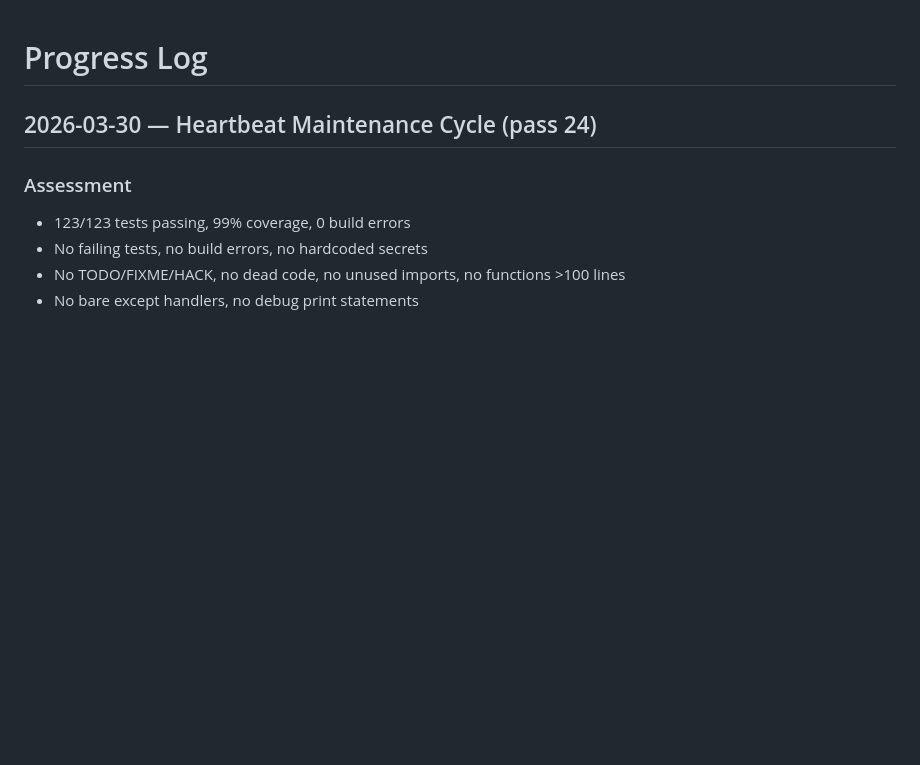
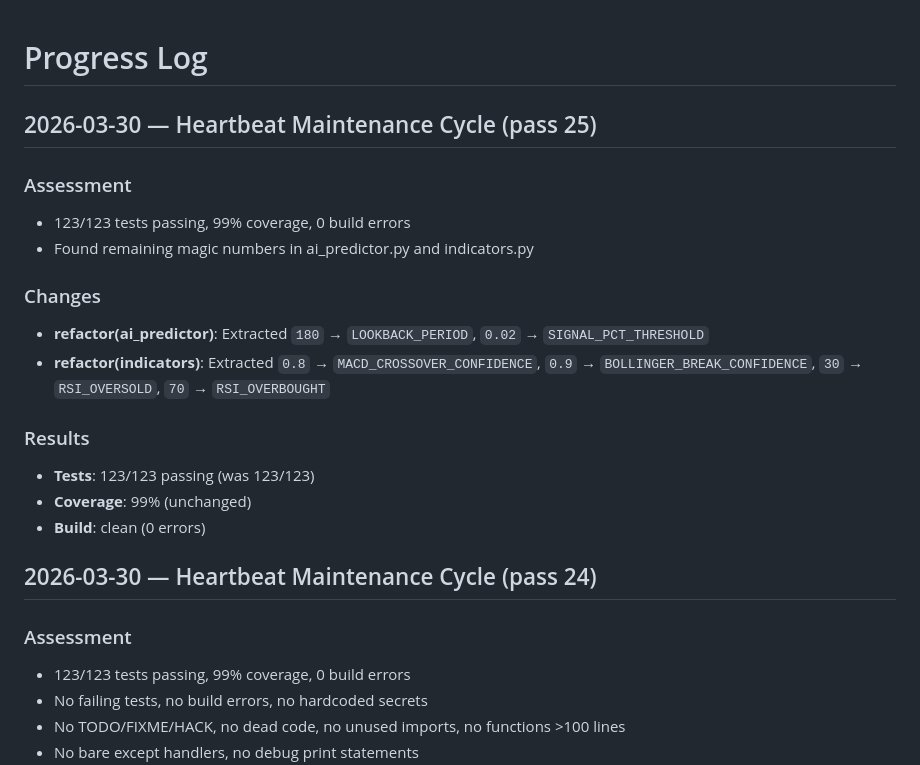
Before and after one commit to ibra1927jn/Crypto-Trading-Bot4, a Markdown page: PROGRESS.md, the part around the change. GitHub-like rendering; blank space fills up the shorter version.

Commit message:
docs(progress): log pass 25 — extract remaining magic numbers to named constants
Co-Authored-By: Claude Opus 4.6 (1M context) <noreply@anthropic.com>

```diff
--- a/PROGRESS.md
+++ b/PROGRESS.md
@@ -1,4 +1,19 @@
 # Progress Log
+
+## 2026-03-30 — Heartbeat Maintenance Cycle (pass 25)
+
+### Assessment
+- 123/123 tests passing, 99% coverage, 0 build errors
+- Found remaining magic numbers in ai_predictor.py and indicators.py
+
+### Changes
+- **refactor(ai_predictor)**: Extracted `180` → `LOOKBACK_PERIOD`, `0.02` → `SIGNAL_PCT_THRESHOLD`
+- **refactor(indicators)**: Extracted `0.8` → `MACD_CROSSOVER_CONFIDENCE`, `0.9` → `BOLLINGER_BREAK_CONFIDENCE`, `30` → `RSI_OVERSOLD`, `70` → `RSI_OVERBOUGHT`
+
+### Results
+- **Tests**: 123/123 passing (was 123/123)
+- **Coverage**: 99% (unchanged)
+- **Build**: clean (0 errors)
 
 ## 2026-03-30 — Heartbeat Maintenance Cycle (pass 24)
 
```
